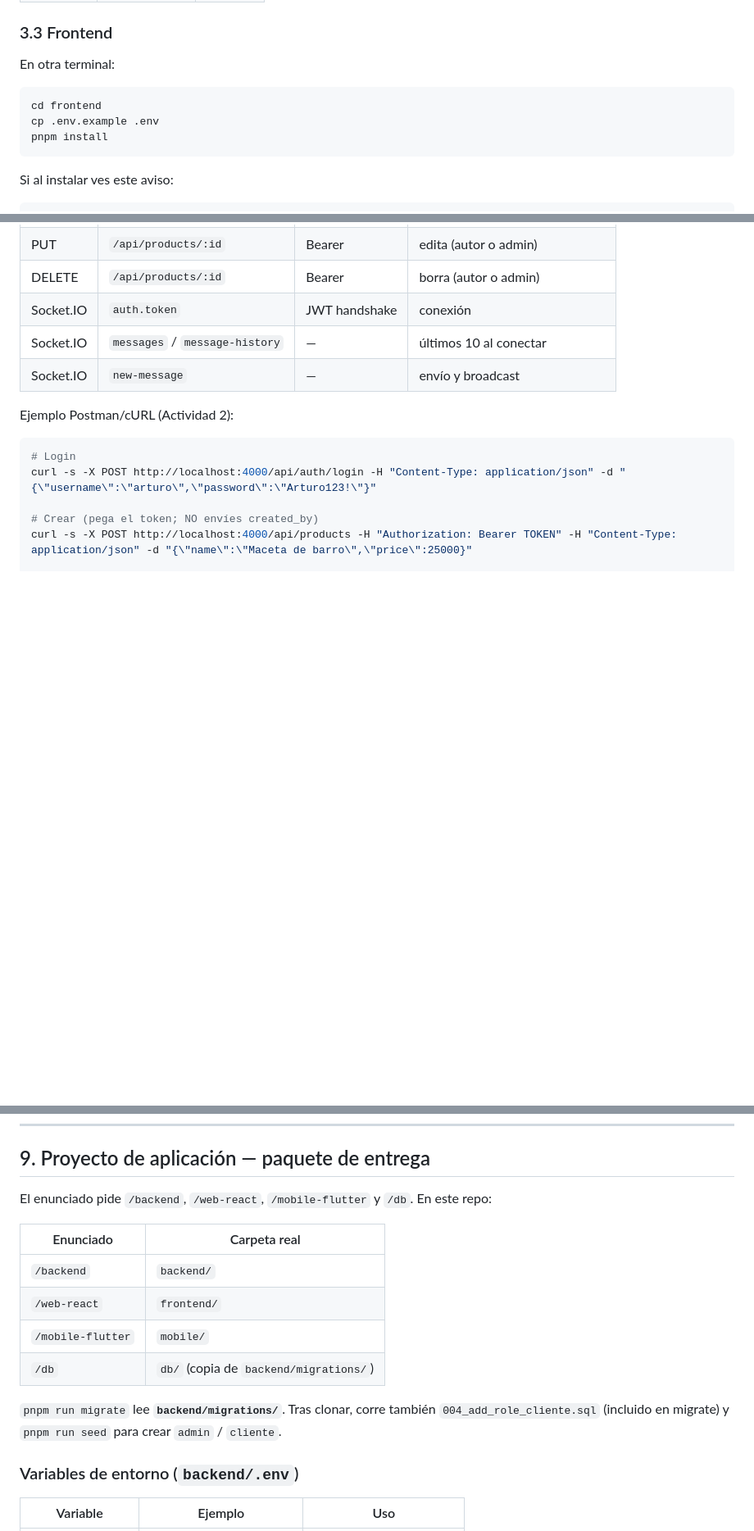
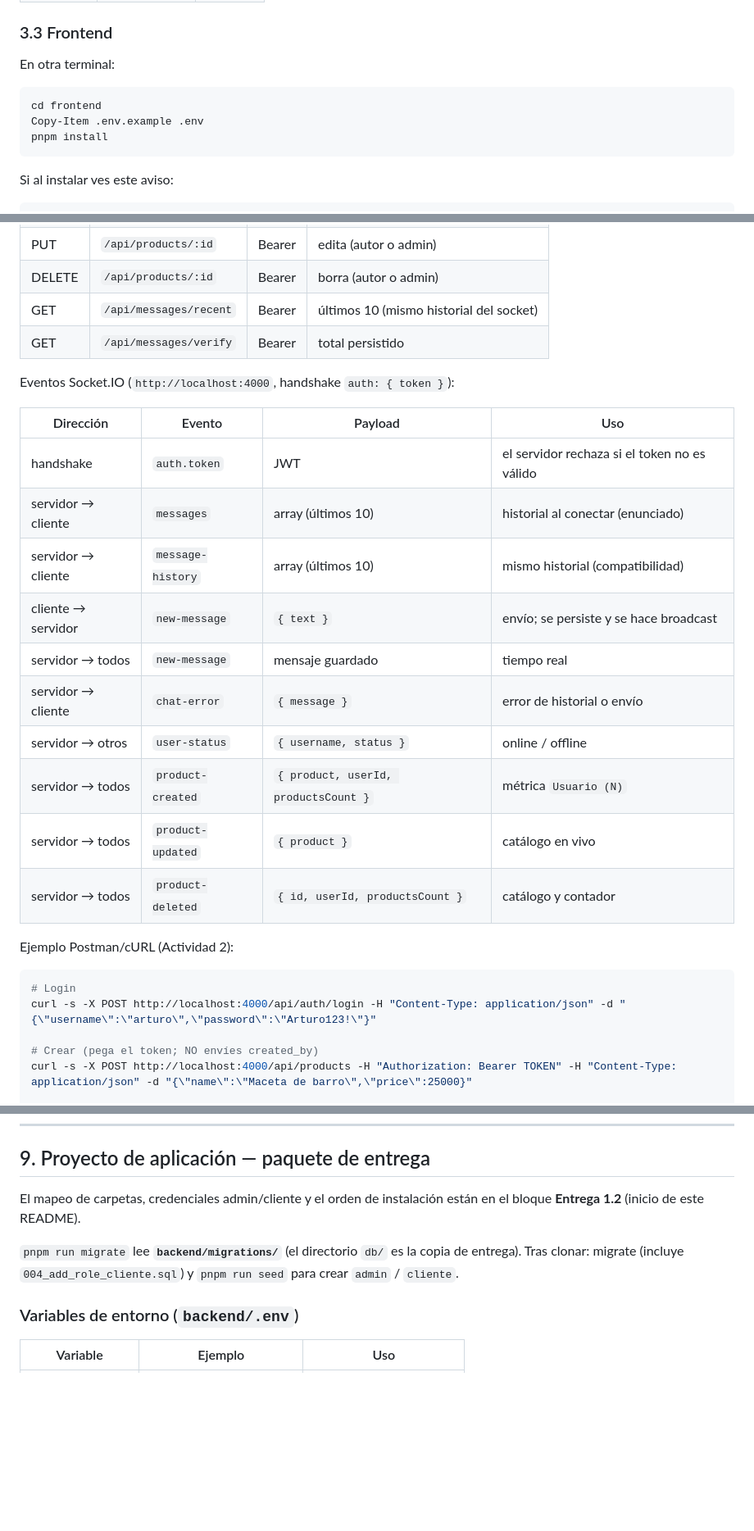
Before and after one commit to VirginiaParaday/-uniasturias-Practical-case_2-EcoHome-Chat, a Markdown page: README.md, 3 parts joined by grey strips. Shown at 82% size. Rendered like a GitHub page; blank space fills up the shorter version.

````diff
--- a/README.md
+++ b/README.md
@@ -118,9 +127,9 @@ Usuarios de prueba creados por el seed:
 
 En otra terminal:
 
-```bash
+```powershell
 cd frontend
-cp .env.example .env
+Copy-Item .env.example .env
 pnpm install
 ```
 
@@ -389,9 +401,23 @@ Flujo de evidencia: `login → catálogo → chat → mensaje visible también e
 | POST | `/api/products` | Bearer | crea; `created_by` sale del token |
 | PUT | `/api/products/:id` | Bearer | edita (autor o admin) |
 | DELETE | `/api/products/:id` | Bearer | borra (autor o admin) |
-| Socket.IO | `auth.token` | JWT handshake | conexión |
-| Socket.IO | `messages` / `message-history` | — | últimos 10 al conectar |
-| Socket.IO | `new-message` | — | envío y broadcast |
+| GET | `/api/messages/recent` | Bearer | últimos 10 (mismo historial del socket) |
+| GET | `/api/messages/verify` | Bearer | total persistido |
+
+Eventos Socket.IO (`http://localhost:4000`, handshake `auth: { token }`):
+
+| Dirección | Evento | Payload | Uso |
+|---|---|---|---|
+| handshake | `auth.token` | JWT | el servidor rechaza si el token no es válido |
+| servidor → cliente | `messages` | array (últimos 10) | historial al conectar (enunciado) |
+| servidor → cliente | `message-history` | array (últimos 10) | mismo historial (compatibilidad) |
+| cliente → servidor | `new-message` | `{ text }` | envío; se persiste y se hace broadcast |
+| servidor → todos | `new-message` | mensaje guardado | tiempo real |
+| servidor → cliente | `chat-error` | `{ message }` | error de historial o envío |
+| servidor → otros | `user-status` | `{ username, status }` | online / offline |
+| servidor → todos | `product-created` | `{ product, userId, productsCount }` | métrica `Usuario (N)` |
+| servidor → todos | `product-updated` | `{ product }` | catálogo en vivo |
+| servidor → todos | `product-deleted` | `{ id, userId, productsCount }` | catálogo y contador |
 
 Ejemplo Postman/cURL (Actividad 2):
 
@@ -435,18 +461,12 @@ por Socket.IO para actualizar la UI al instante (p. ej. `arturo (14)` → `artur
 
 ## 9. Proyecto de aplicación — paquete de entrega
 
-El enunciado pide `/backend`, `/web-react`, `/mobile-flutter` y `/db`. En este repo:
+El mapeo de carpetas, credenciales admin/cliente y el orden de instalación están
+en el bloque **Entrega 1.2** (inicio de este README).
 
-| Enunciado | Carpeta real |
-|---|---|
-| `/backend` | `backend/` |
-| `/web-react` | `frontend/` |
-| `/mobile-flutter` | `mobile/` |
-| `/db` | `db/` (copia de `backend/migrations/`) |
-
-`pnpm run migrate` lee **`backend/migrations/`**. Tras clonar, corre también
-`004_add_role_cliente.sql` (incluido en migrate) y `pnpm run seed` para crear
-`admin` / `cliente`.
+`pnpm run migrate` lee **`backend/migrations/`** (el directorio `db/` es la copia
+de entrega). Tras clonar: migrate (incluye `004_add_role_cliente.sql`) y
+`pnpm run seed` para crear `admin` / `cliente`.
 
 ### Variables de entorno (`backend/.env`)
 
````
Also changed, not shown: other parts of README.md (+62 -50 lines).
